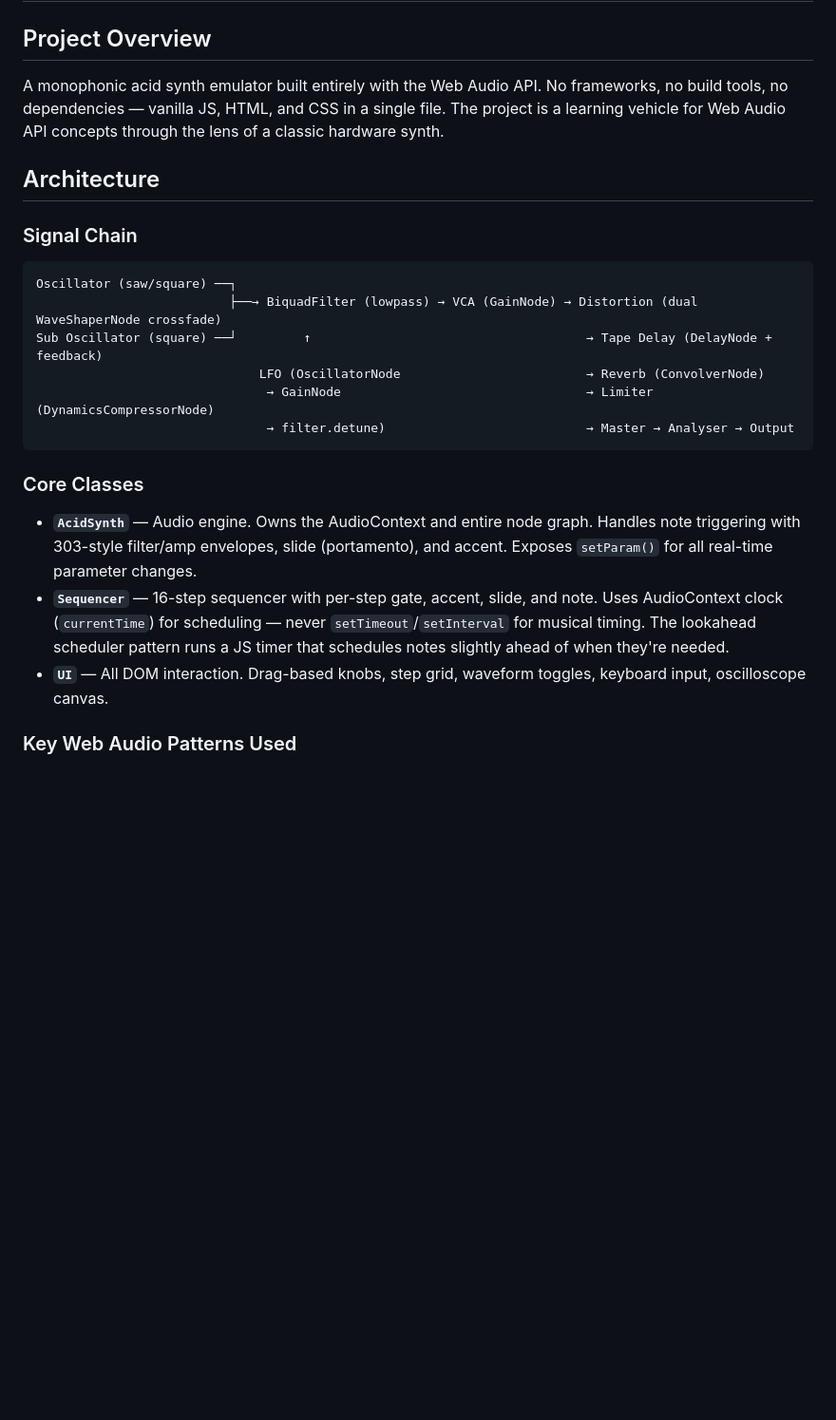
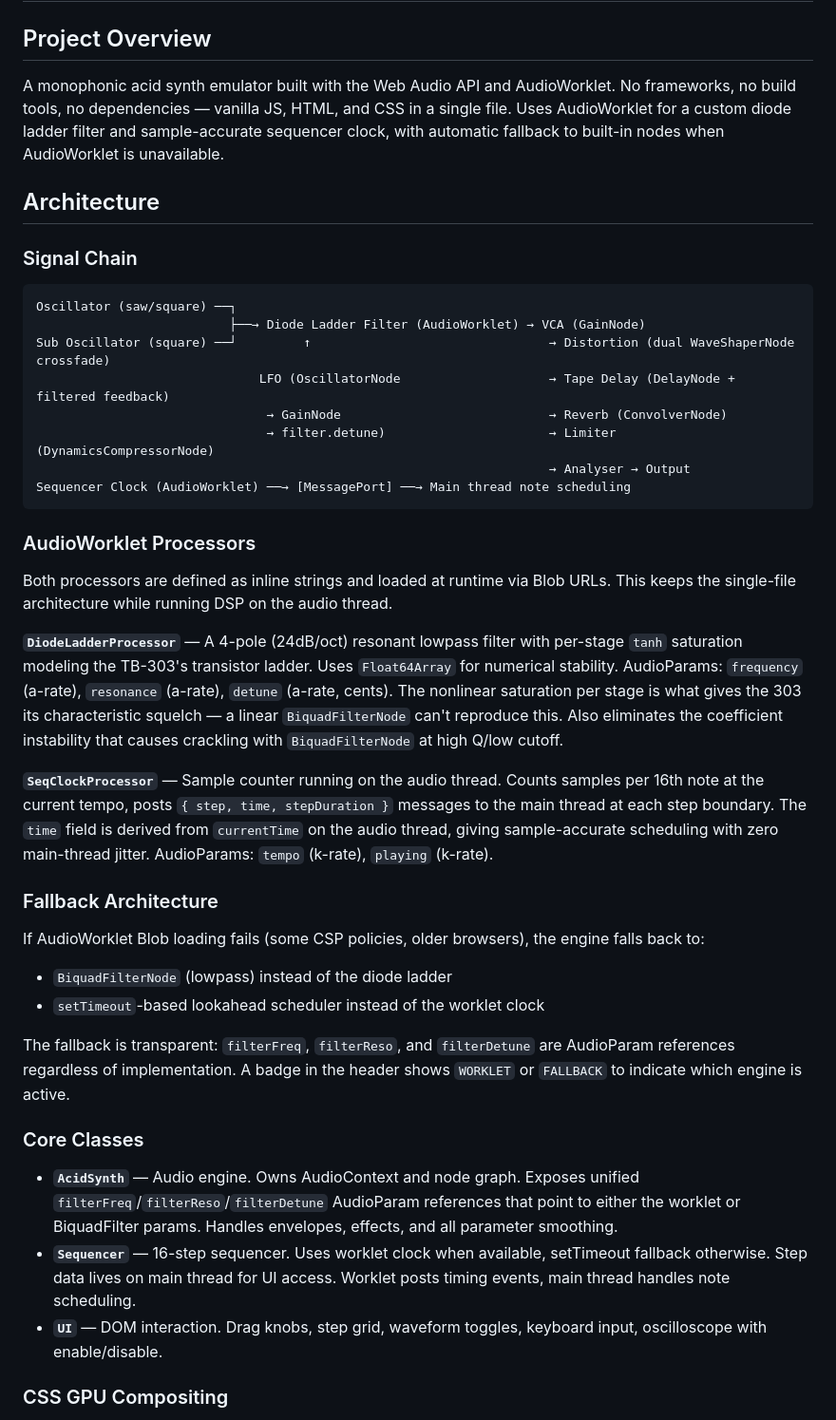
Before and after one commit to Pushplaybang/web-audio-synths, a Markdown page: CLAUDE.md, the part around one of its changes. Shown at 95% size. GitHub-like rendering; blank space fills up the shorter version.

````diff
--- a/CLAUDE.md
+++ b/CLAUDE.md
@@ -2,7 +2,7 @@
 
 ## Project Overview
 
-A monophonic acid synth emulator built entirely with the Web Audio API. No frameworks, no build tools, no dependencies — vanilla JS, HTML, and CSS in a single file. The project is a learning vehicle for Web Audio API concepts through the lens of a classic hardware synth.
+A monophonic acid synth emulator built with the Web Audio API and AudioWorklet. No frameworks, no build tools, no dependencies — vanilla JS, HTML, and CSS in a single file. Uses AudioWorklet for a custom diode ladder filter and sample-accurate sequencer clock, with automatic fallback to built-in nodes when AudioWorklet is unavailable.
 
 ## Architecture
 
@@ -10,18 +10,36 @@ A monophonic acid synth emulator built entirely with the Web Audio API. No frame
 
 ```
 Oscillator (saw/square) ──┐
-                          ├──→ BiquadFilter (lowpass) → VCA (GainNode) → Distortion (dual WaveShaperNode crossfade)
-Sub Oscillator (square) ──┘         ↑                                     → Tape Delay (DelayNode + feedback)
-                              LFO (OscillatorNode                         → Reverb (ConvolverNode)
-                               → GainNode                                 → Limiter (DynamicsCompressorNode)
-                               → filter.detune)                           → Master → Analyser → Output
+                          ├──→ Diode Ladder Filter (AudioWorklet) → VCA (GainNode)
+Sub Oscillator (square) ──┘         ↑                                → Distortion (dual WaveShaperNode crossfade)
+                              LFO (OscillatorNode                    → Tape Delay (DelayNode + filtered feedback)
+                               → GainNode                            → Reverb (ConvolverNode)
+                               → filter.detune)                      → Limiter (DynamicsCompressorNode)
+                                                                     → Analyser → Output
+Sequencer Clock (AudioWorklet) ──→ [MessagePort] ──→ Main thread note scheduling
 ```
+
+### AudioWorklet Processors
+
+Both processors are defined as inline strings and loaded at runtime via Blob URLs. This keeps the single-file architecture while running DSP on the audio thread.
+
+**`DiodeLadderProcessor`** — A 4-pole (24dB/oct) resonant lowpass filter with per-stage `tanh` saturation modeling the TB-303's transistor ladder. Uses `Float64Array` for numerical stability. AudioParams: `frequency` (a-rate), `resonance` (a-rate), `detune` (a-rate, cents). The nonlinear saturation per stage is what gives the 303 its characteristic squelch — a linear `BiquadFilterNode` can't reproduce this. Also eliminates the coefficient instability that causes crackling with `BiquadFilterNode` at high Q/low cutoff.
+
+**`SeqClockProcessor`** — Sample counter running on the audio thread. Counts samples per 16th note at the current tempo, posts `{ step, time, stepDuration }` messages to the main thread at each step boundary. The `time` field is derived from `currentTime` on the audio thread, giving sample-accurate scheduling with zero main-thread jitter. AudioParams: `tempo` (k-rate), `playing` (k-rate).
+
+### Fallback Architecture
+
+If AudioWorklet Blob loading fails (some CSP policies, older browsers), the engine falls back to:
+- `BiquadFilterNode` (lowpass) instead of the diode ladder
+- `setTimeout`-based lookahead scheduler instead of the worklet clock
+
+The fallback is transparent: `filterFreq`, `filterReso`, and `filterDetune` are AudioParam references regardless of implementation. A badge in the header shows `WORKLET` or `FALLBACK` to indicate which engine is active.
 
 ### Core Classes
 
-- **`AcidSynth`** — Audio engine. Owns the AudioContext and entire node graph. Handles note triggering with 303-style filter/amp envelopes, slide (portamento), and accent. Exposes `setParam()` for all real-time parameter changes.
-- **`Sequencer`** — 16-step sequencer with per-step gate, accent, slide, and note. Uses AudioContext clock (`currentTime`) for scheduling — never `setTimeout`/`setInterval` for musical timing. The lookahead scheduler pattern runs a JS timer that schedules notes slightly ahead of when they're needed.
-- **`UI`** — All DOM interaction. Drag-based knobs, step grid, waveform toggles, keyboard input, oscilloscope canvas.
+- **`AcidSynth`** — Audio engine. Owns AudioContext and node graph. Exposes unified `filterFreq`/`filterReso`/`filterDetune` AudioParam references that point to either the worklet or BiquadFilter params. Handles envelopes, effects, and all parameter smoothing.
+- **`Sequencer`** — 16-step sequencer. Uses worklet clock when available, setTimeout fallback otherwise. Step data lives on main thread for UI access. Worklet posts timing events, main thread handles note scheduling.
+- **`UI`** — DOM interaction. Drag knobs, step grid, waveform toggles, keyboard input, oscilloscope with enable/disable.
 
-### Key Web Audio Patterns Used
+### CSS GPU Compositing
 
````
Also changed, not shown: other parts of CLAUDE.md (+66 -51 lines).
